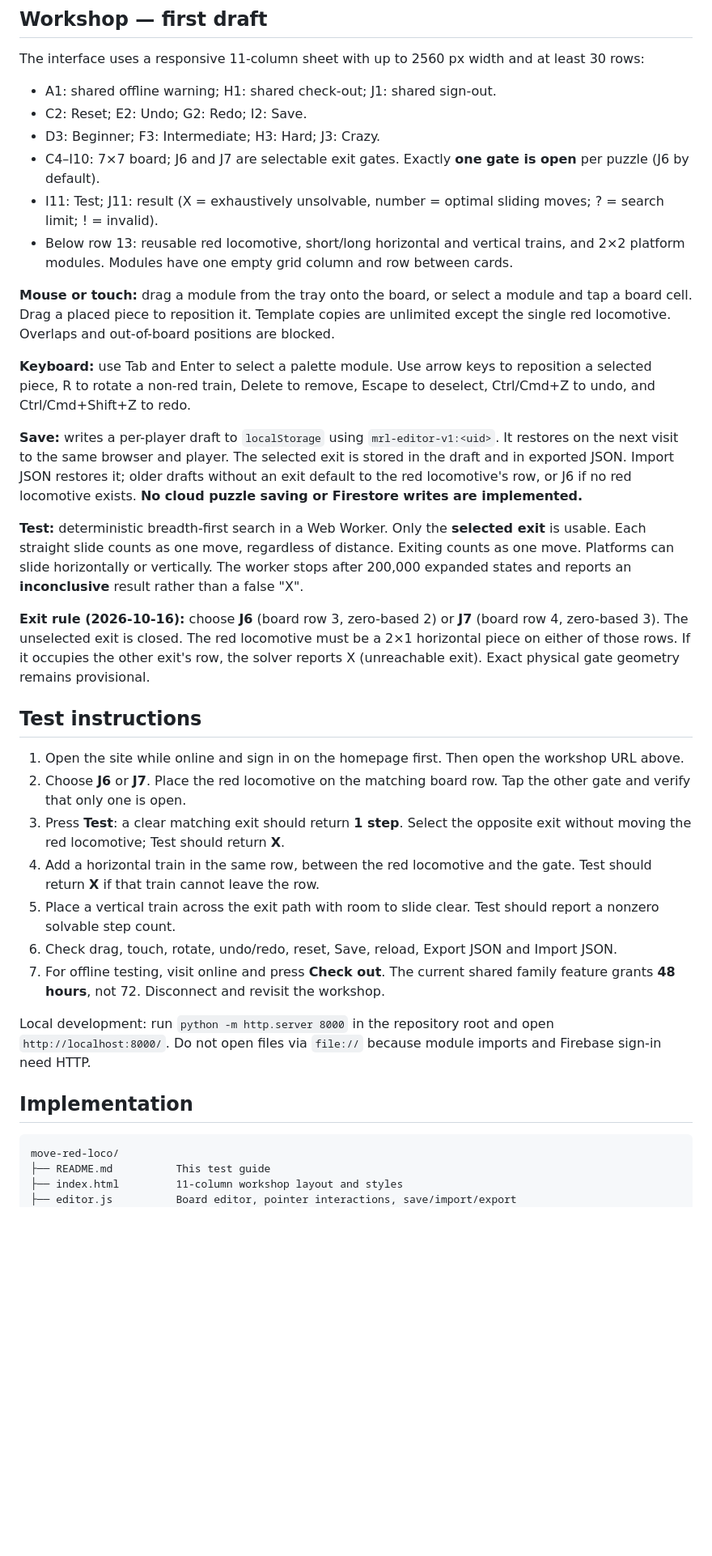
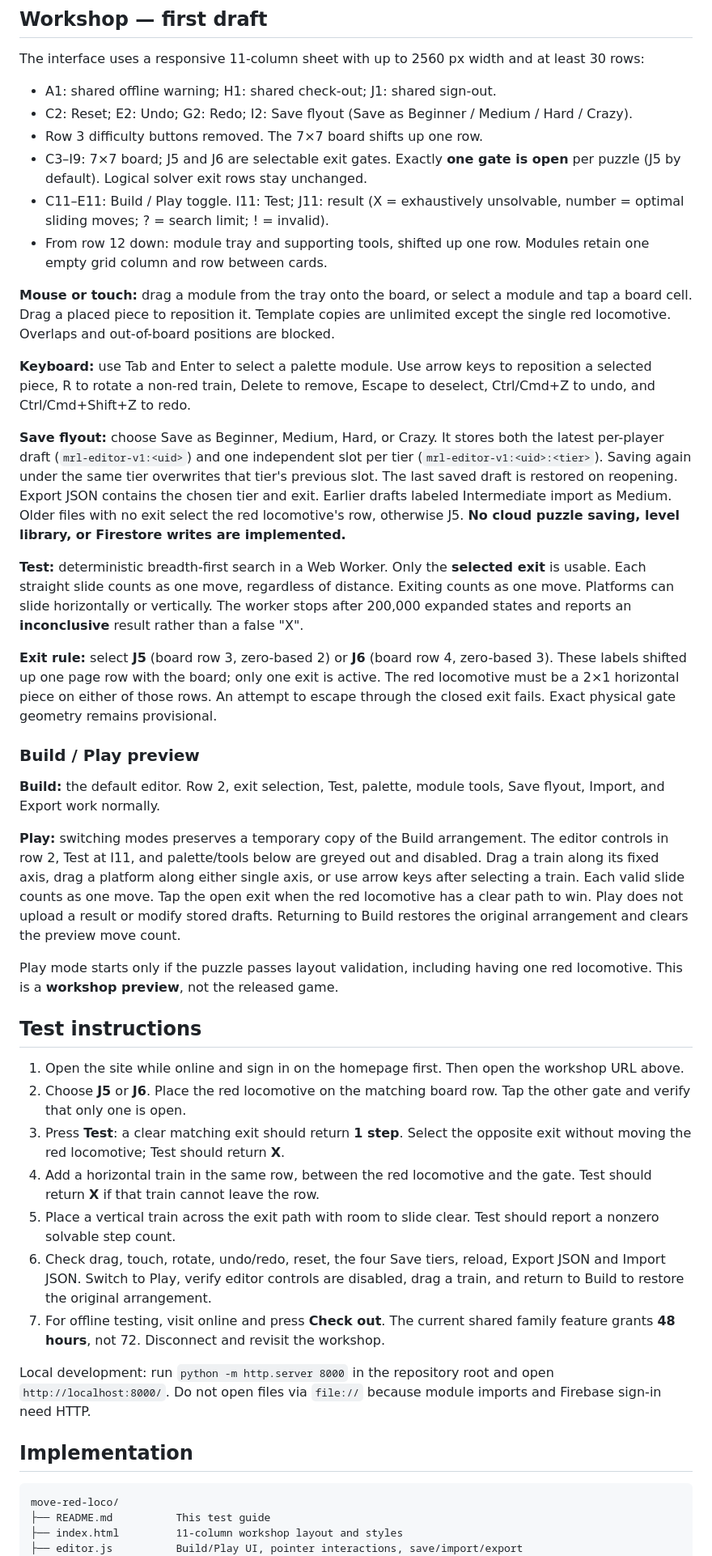
Before and after one commit to seanlin-larc/kidsgames, a Markdown page: move-red-loco/README.md, the part around one of its changes. Shown at 81% size. GitHub-like rendering; blank space fills up the shorter version.

Commit message:
ChatGPT: document Save flyout and reversible Build Play prototype

```diff
--- a/move-red-loco/README.md
+++ b/move-red-loco/README.md
@@ -12,30 +12,39 @@ This is an **original puzzle editor**, inspired by the mechanical idea of Railro
 The interface uses a responsive 11-column sheet with up to 2560 px width and at least 30 rows:
 
 - A1: shared offline warning; H1: shared check-out; J1: shared sign-out.
-- C2: Reset; E2: Undo; G2: Redo; I2: Save.
-- D3: Beginner; F3: Intermediate; H3: Hard; J3: Crazy.
-- C4–I10: 7×7 board; J6 and J7 are selectable exit gates. Exactly **one gate is open** per puzzle (J6 by default).
-- I11: Test; J11: result (X = exhaustively unsolvable, number = optimal sliding moves; ? = search limit; ! = invalid).
-- Below row 13: reusable red locomotive, short/long horizontal and vertical trains, and 2×2 platform modules. Modules have one empty grid column and row between cards.
+- C2: Reset; E2: Undo; G2: Redo; I2: Save flyout (Save as Beginner / Medium / Hard / Crazy).
+- Row 3 difficulty buttons removed. The 7×7 board shifts up one row.
+- C3–I9: 7×7 board; J5 and J6 are selectable exit gates. Exactly **one gate is open** per puzzle (J5 by default). Logical solver exit rows stay unchanged.
+- C11–E11: Build / Play toggle. I11: Test; J11: result (X = exhaustively unsolvable, number = optimal sliding moves; ? = search limit; ! = invalid).
+- From row 12 down: module tray and supporting tools, shifted up one row. Modules retain one empty grid column and row between cards.
 
 **Mouse or touch:** drag a module from the tray onto the board, or select a module and tap a board cell. Drag a placed piece to reposition it. Template copies are unlimited except the single red locomotive. Overlaps and out-of-board positions are blocked.
 
 **Keyboard:** use Tab and Enter to select a palette module. Use arrow keys to reposition a selected piece, R to rotate a non-red train, Delete to remove, Escape to deselect, Ctrl/Cmd+Z to undo, and Ctrl/Cmd+Shift+Z to redo.
 
-**Save:** writes a per-player draft to `localStorage` using `mrl-editor-v1:<uid>`. It restores on the next visit to the same browser and player. The selected exit is stored in the draft and in exported JSON. Import JSON restores it; older drafts without an exit default to the red locomotive's row, or J6 if no red locomotive exists. **No cloud puzzle saving or Firestore writes are implemented.**
+**Save flyout:** choose Save as Beginner, Medium, Hard, or Crazy. It stores both the latest per-player draft (`mrl-editor-v1:<uid>`) and one independent slot per tier (`mrl-editor-v1:<uid>:<tier>`). Saving again under the same tier overwrites that tier's previous slot. The last saved draft is restored on reopening. Export JSON contains the chosen tier and exit. Earlier drafts labeled Intermediate import as Medium. Older files with no exit select the red locomotive's row, otherwise J5. **No cloud puzzle saving, level library, or Firestore writes are implemented.**
 
 **Test:** deterministic breadth-first search in a Web Worker. Only the **selected exit** is usable. Each straight slide counts as one move, regardless of distance. Exiting counts as one move. Platforms can slide horizontally or vertically. The worker stops after 200,000 expanded states and reports an **inconclusive** result rather than a false "X".
 
-**Exit rule (2026-10-16):** choose **J6** (board row 3, zero-based 2) or **J7** (board row 4, zero-based 3). The unselected exit is closed. The red locomotive must be a 2×1 horizontal piece on either of those rows. If it occupies the other exit's row, the solver reports X (unreachable exit). Exact physical gate geometry remains provisional.
+**Exit rule:** select **J5** (board row 3, zero-based 2) or **J6** (board row 4, zero-based 3). These labels shifted up one page row with the board; only one exit is active. The red locomotive must be a 2×1 horizontal piece on either of those rows. An attempt to escape through the closed exit fails. Exact physical gate geometry remains provisional.
+
+
+### Build / Play preview
+
+**Build:** the default editor. Row 2, exit selection, Test, palette, module tools, Save flyout, Import, and Export work normally.
+
+**Play:** switching modes preserves a temporary copy of the Build arrangement. The editor controls in row 2, Test at I11, and palette/tools below are greyed out and disabled. Drag a train along its fixed axis, drag a platform along either single axis, or use arrow keys after selecting a train. Each valid slide counts as one move. Tap the open exit when the red locomotive has a clear path to win. Play does not upload a result or modify stored drafts. Returning to Build restores the original arrangement and clears the preview move count.
+
+Play mode starts only if the puzzle passes layout validation, including having one red locomotive. This is a **workshop preview**, not the released game.
 
 ## Test instructions
 
 1. Open the site while online and sign in on the homepage first. Then open the workshop URL above.
-2. Choose **J6** or **J7**. Place the red locomotive on the matching board row. Tap the other gate and verify that only one is open.
+2. Choose **J5** or **J6**. Place the red locomotive on the matching board row. Tap the other gate and verify that only one is open.
 3. Press **Test**: a clear matching exit should return **1 step**. Select the opposite exit without moving the red locomotive; Test should return **X**.
 4. Add a horizontal train in the same row, between the red locomotive and the gate. Test should return **X** if that train cannot leave the row.
 5. Place a vertical train across the exit path with room to slide clear. Test should report a nonzero solvable step count.
-6. Check drag, touch, rotate, undo/redo, reset, Save, reload, Export JSON and Import JSON.
+6. Check drag, touch, rotate, undo/redo, reset, the four Save tiers, reload, Export JSON and Import JSON. Switch to Play, verify editor controls are disabled, drag a train, and return to Build to restore the original arrangement.
 7. For offline testing, visit online and press **Check out**. The current shared family feature grants **48 hours**, not 72. Disconnect and revisit the workshop.
 
 Local development: run `python -m http.server 8000` in the repository root and open `http://localhost:8000/`. Do not open files via `file://` because module imports and Firebase sign-in need HTTP.
@@ -46,5 +55,5 @@ Local development: run `python -m http.server 8000` in the repository root and o
 move-red-loco/
 ├── README.md          This test guide
 ├── index.html         11-column workshop layout and styles
-├── editor.js          Board editor, pointer interactions, save/import/export
+├── editor.js          Build/Play UI, pointer interactions, save/import/export
 ├── solver.js          Pure validation and breadth-first solver
```
Also changed, not shown: other parts of move-red-loco/README.md (+2 -1 lines).
